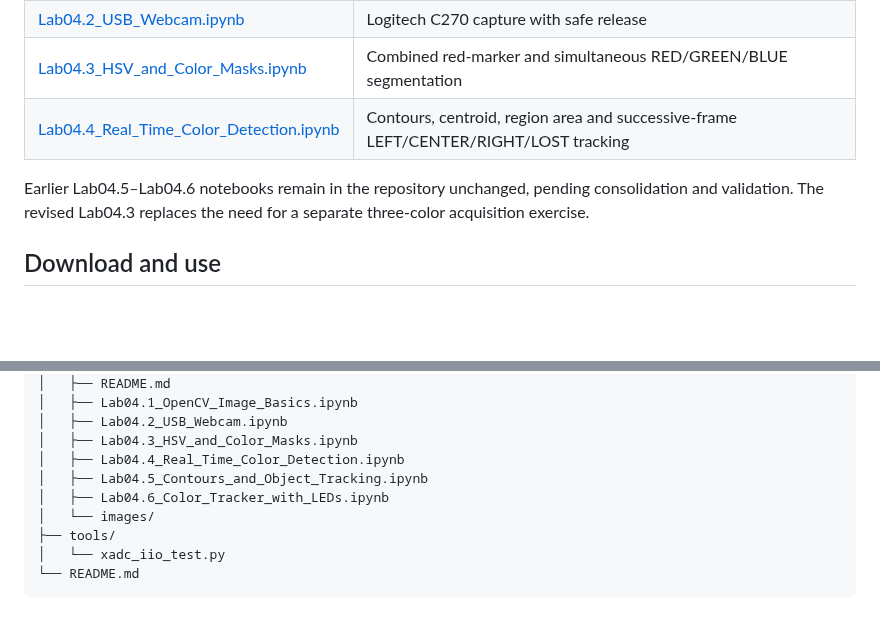
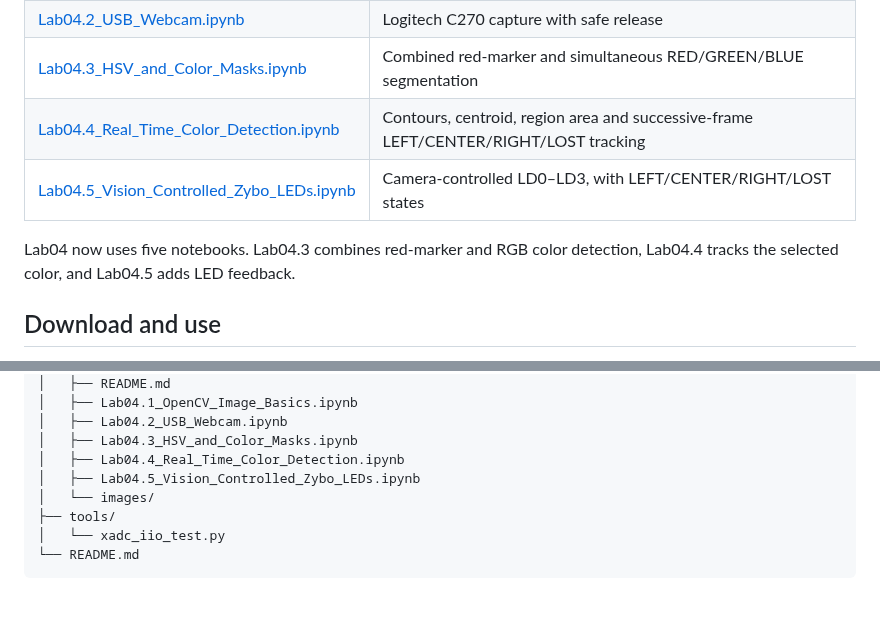
Before and after one commit to onigas/PYNQ-Zybo-Labs, a Markdown page: README.md, 2 parts joined by grey strips. Drawn GitHub-style; blank space fills up the shorter version.

Commit message:
Finalize five-notebook Lab04 structure and README documentation

```diff
--- a/README.md
+++ b/README.md
@@ -73,8 +73,9 @@ Lab03.5 implements a deliberately conservative **software** thermal-protection e
 | [Lab04.2_USB_Webcam.ipynb](Lab04/Lab04.2_USB_Webcam.ipynb) | Logitech C270 capture with safe release |
 | [Lab04.3_HSV_and_Color_Masks.ipynb](Lab04/Lab04.3_HSV_and_Color_Masks.ipynb) | Combined red-marker and simultaneous RED/GREEN/BLUE segmentation |
 | [Lab04.4_Real_Time_Color_Detection.ipynb](Lab04/Lab04.4_Real_Time_Color_Detection.ipynb) | Contours, centroid, region area and successive-frame LEFT/CENTER/RIGHT/LOST tracking |
+| [Lab04.5_Vision_Controlled_Zybo_LEDs.ipynb](Lab04/Lab04.5_Vision_Controlled_Zybo_LEDs.ipynb) | Camera-controlled LD0–LD3, with LEFT/CENTER/RIGHT/LOST states |
 
-Earlier Lab04.5–Lab04.6 notebooks remain in the repository unchanged, pending consolidation and validation. The revised Lab04.3 replaces the need for a separate three-color acquisition exercise.
+Lab04 now uses five notebooks. Lab04.3 combines red-marker and RGB color detection, Lab04.4 tracks the selected color, and Lab04.5 adds LED feedback.
 
 ## Download and use
 
@@ -118,8 +119,7 @@ PYNQ-Zybo-Labs/
 │   ├── Lab04.2_USB_Webcam.ipynb
 │   ├── Lab04.3_HSV_and_Color_Masks.ipynb
 │   ├── Lab04.4_Real_Time_Color_Detection.ipynb
-│   ├── Lab04.5_Contours_and_Object_Tracking.ipynb
-│   ├── Lab04.6_Color_Tracker_with_LEDs.ipynb
+│   ├── Lab04.5_Vision_Controlled_Zybo_LEDs.ipynb
 │   └── images/
 ├── tools/
 │   └── xadc_iio_test.py
```
